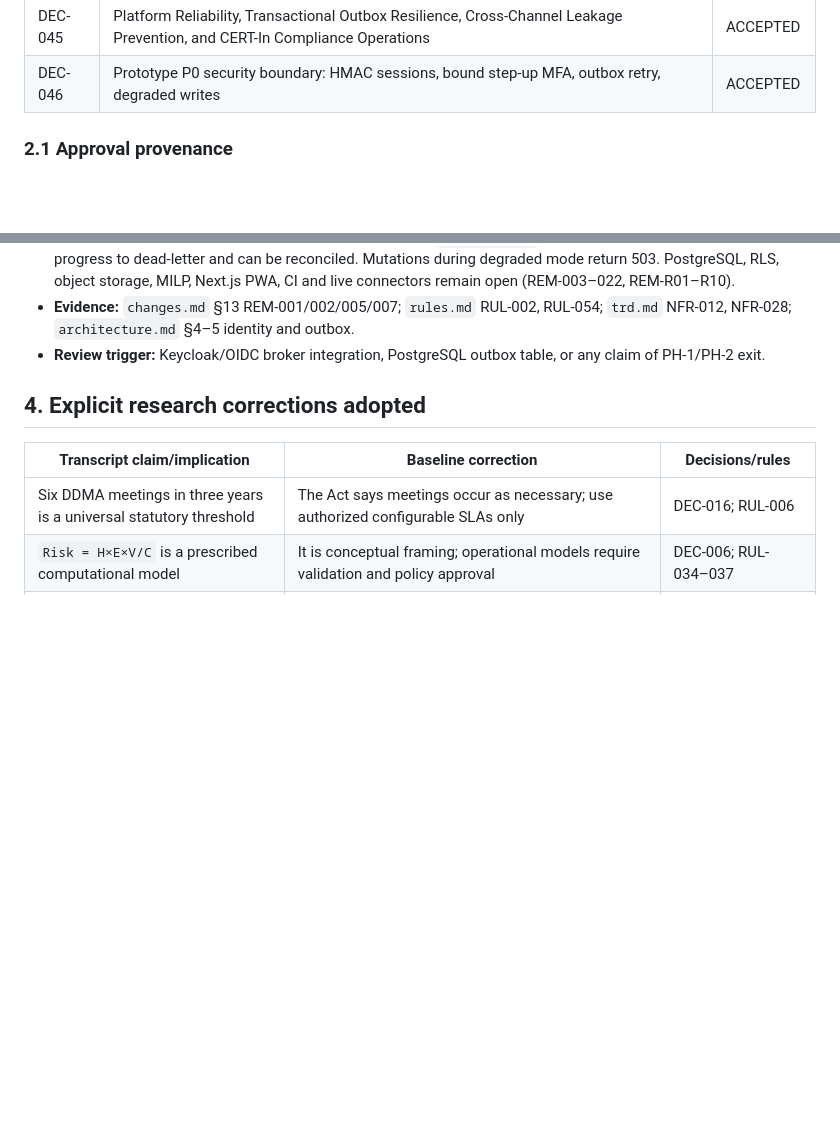
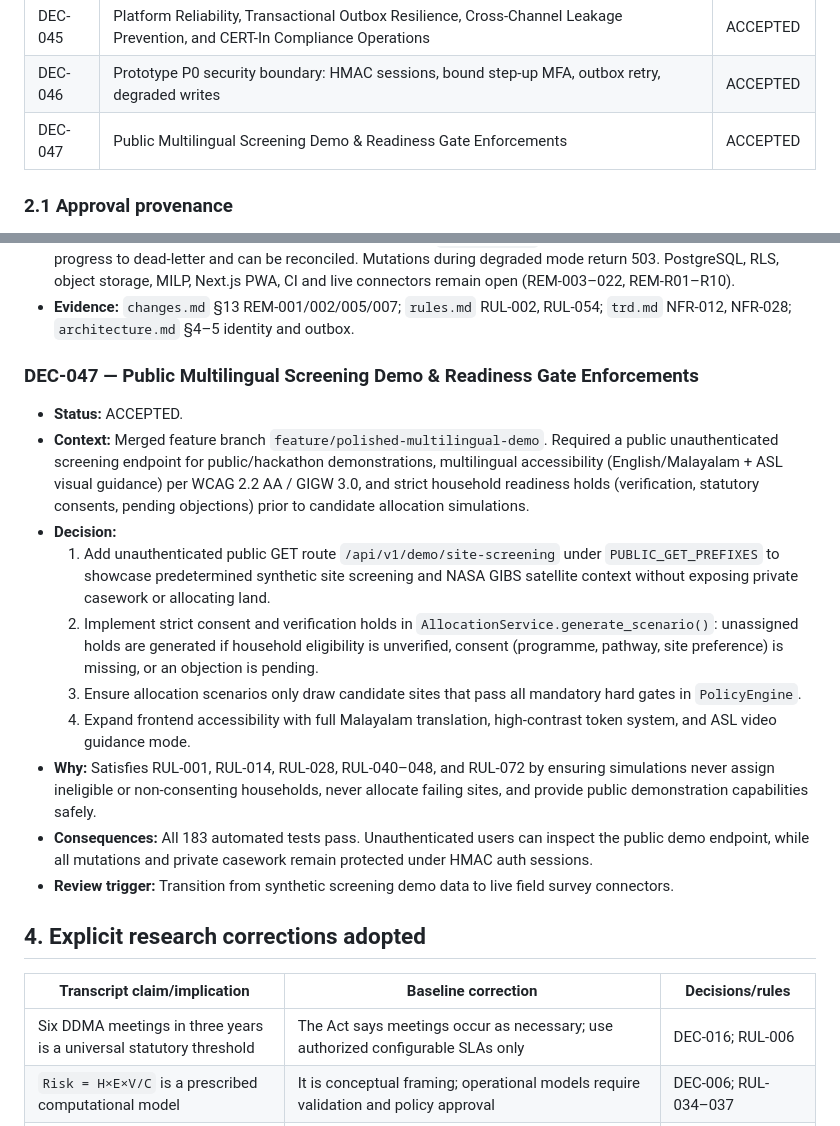
Before and after one commit to prakashdole/sthira, a Markdown page: decisions.md, 2 parts joined by grey strips. GitHub-like rendering; blank space fills up the shorter version.

Commit message:
docs(adr): record DEC-047 for multilingual screening demo and readiness gates

```diff
--- a/decisions.md
+++ b/decisions.md
@@ -67,6 +67,8 @@ A material change must add or supersede a decision rather than rewrite the old r
 | DEC-044 | Source Capability Classification, Permitted AOI Sample Gates, Provider Health Monitoring, and Dependency Blocker Governance | ACCEPTED |
 | DEC-045 | Platform Reliability, Transactional Outbox Resilience, Cross-Channel Leakage Prevention, and CERT-In Compliance Operations | ACCEPTED |
 | DEC-046 | Prototype P0 security boundary: HMAC sessions, bound step-up MFA, outbox retry, degraded writes | ACCEPTED |
+| DEC-047 | Public Multilingual Screening Demo & Readiness Gate Enforcements | ACCEPTED |
+
 
 
 
@@ -668,9 +670,21 @@ The user explicitly instructed **“PLEASE IMPLEMENT THIS PLAN”** on 8 Septemb
 - **Rejected:** Shipping the prefix MFA check; treating client-supplied `user_id` as identity; adding Keycloak/PostgreSQL in this change (those remain REM-001 production and REM-003/004); rewriting the static UI into Next.js here (REM-012).
 - **Consequences:** Unauthenticated calls return 401. Forged `MFA-STEPUP-*` tokens return 403. Outbox failures progress to dead-letter and can be reconciled. Mutations during degraded mode return 503. PostgreSQL, RLS, object storage, MILP, Next.js PWA, CI and live connectors remain open (REM-003–022, REM-R01–R10).
 - **Evidence:** `changes.md` §13 REM-001/002/005/007; `rules.md` RUL-002, RUL-054; `trd.md` NFR-012, NFR-028; `architecture.md` §4–5 identity and outbox.
-- **Review trigger:** Keycloak/OIDC broker integration, PostgreSQL outbox table, or any claim of PH-1/PH-2 exit.
+### DEC-047 — Public Multilingual Screening Demo & Readiness Gate Enforcements
+
+- **Status:** ACCEPTED.
+- **Context:** Merged feature branch `feature/polished-multilingual-demo`. Required a public unauthenticated screening endpoint for public/hackathon demonstrations, multilingual accessibility (English/Malayalam + ASL visual guidance) per WCAG 2.2 AA / GIGW 3.0, and strict household readiness holds (verification, statutory consents, pending objections) prior to candidate allocation simulations.
+- **Decision:**
+  1. Add unauthenticated public GET route `/api/v1/demo/site-screening` under `PUBLIC_GET_PREFIXES` to showcase predetermined synthetic site screening and NASA GIBS satellite context without exposing private casework or allocating land.
+  2. Implement strict consent and verification holds in `AllocationService.generate_scenario()`: unassigned holds are generated if household eligibility is unverified, consent (programme, pathway, site preference) is missing, or an objection is pending.
+  3. Ensure allocation scenarios only draw candidate sites that pass all mandatory hard gates in `PolicyEngine`.
+  4. Expand frontend accessibility with full Malayalam translation, high-contrast token system, and ASL video guidance mode.
+- **Why:** Satisfies RUL-001, RUL-014, RUL-028, RUL-040–048, and RUL-072 by ensuring simulations never assign ineligible or non-consenting households, never allocate failing sites, and provide public demonstration capabilities safely.
+- **Consequences:** All 183 automated tests pass. Unauthenticated users can inspect the public demo endpoint, while all mutations and private casework remain protected under HMAC auth sessions.
+- **Review trigger:** Transition from synthetic screening demo data to live field survey connectors.
 
 ## 4. Explicit research corrections adopted
+
 
 
 
```
